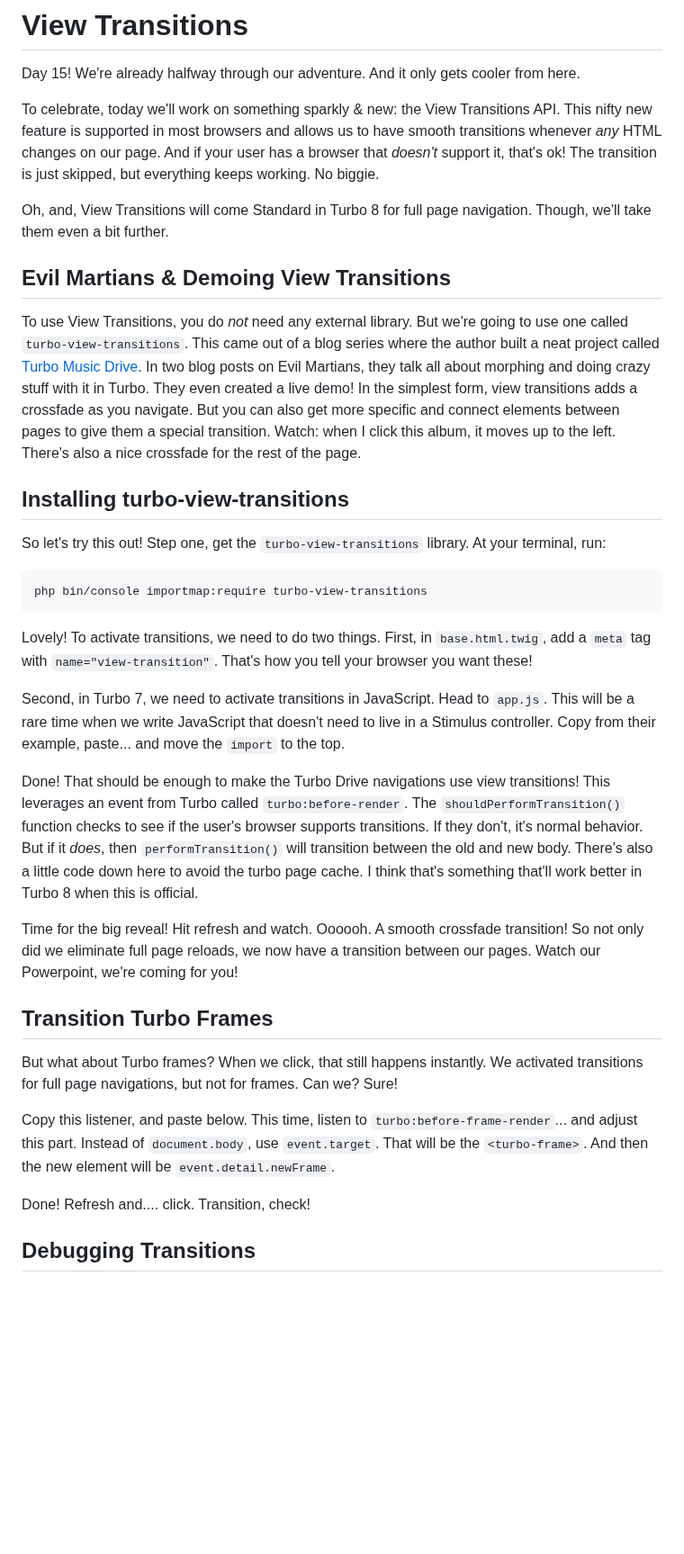
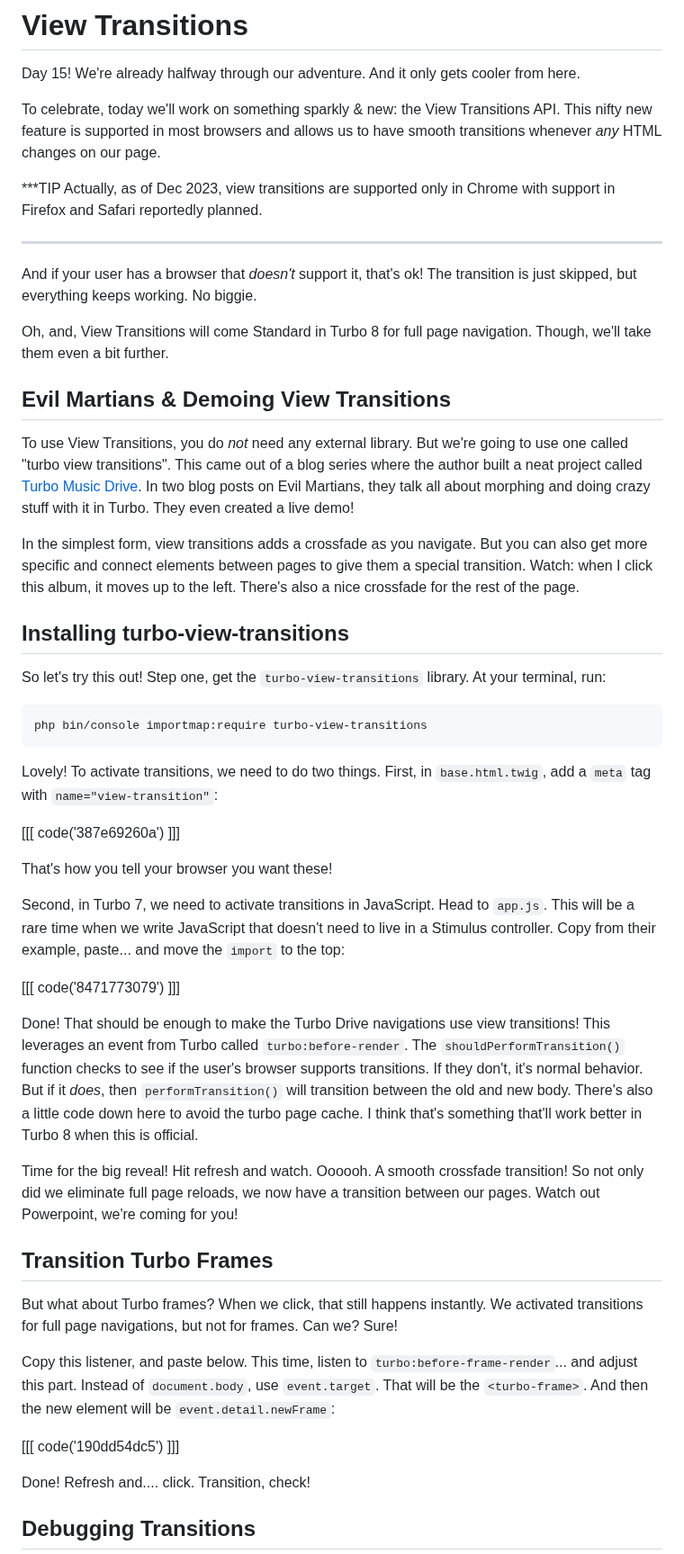
Before and after one commit to SymfonyCasts/30-days-last, a Markdown page: sfcasts/view-transitions.md, the part around one of its changes. Shown at 90% size. Drawn GitHub-style; blank space fills up the shorter version.

Commit message:
Add code blocks to the view-transitions.md

````diff
--- a/sfcasts/view-transitions.md
+++ b/sfcasts/view-transitions.md
@@ -5,9 +5,15 @@ here.
 
 To celebrate, today we'll work on something sparkly & new: the View
 Transitions API. This nifty new feature is supported in most browsers and allows us
-to have smooth transitions whenever *any* HTML changes on our page. And if your
-user has a browser that *doesn't* support it, that's ok! The transition is just
-skipped, but everything keeps working. No biggie.
+to have smooth transitions whenever *any* HTML changes on our page.
+
+***TIP
+Actually, as of Dec 2023, view transitions are supported only in Chrome with
+support in Firefox and Safari reportedly planned.
+***
+
+And if your user has a browser that *doesn't* support it, that's ok!
+The transition is just skipped, but everything keeps working. No biggie.
 
 Oh, and, View Transitions will come Standard in Turbo 8 for full page navigation.
 Though, we'll take them even a bit further.
@@ -15,14 +21,15 @@ Though, we'll take them even a bit further.
 ## Evil Martians & Demoing View Transitions
 
 To use View Transitions, you do *not* need any external library. But we're going
-to use one called `turbo-view-transitions`. This came out of a blog series
+to use one called "turbo view transitions". This came out of a blog series
 where the author built a neat project called [Turbo Music Drive](https://github.com/palkan/turbo-music-drive).
 In two blog posts on Evil Martians, they talk all about morphing and doing
-crazy stuff with it in Turbo. They even created a live demo! In the simplest form,
-view transitions adds a crossfade as you navigate. But you can also get more specific
-and connect elements between pages to give them a special transition. Watch: when
-I click this album, it moves up to the left. There's also a nice crossfade for the
-rest of the page.
+crazy stuff with it in Turbo. They even created a live demo!
+
+In the simplest form, view transitions adds a crossfade as you navigate.
+But you can also get more specific and connect elements between pages to give
+them a special transition. Watch: when I click this album, it moves up to the left.
+There's also a nice crossfade for the rest of the page.
 
 ## Installing turbo-view-transitions
 
@@ -34,13 +41,18 @@ php bin/console importmap:require turbo-view-transitions
 ```
 
 Lovely! To activate transitions, we need to do two things. First, in `base.html.twig`,
-add a `meta` tag with `name="view-transition"`. That's how you tell your browser
-you want these!
+add a `meta` tag with `name="view-transition"`:
+
+[[[ code('387e69260a') ]]]
+
+That's how you tell your browser you want these!
 
 Second, in Turbo 7, we need to activate transitions in JavaScript. Head to `app.js`.
 This will be a rare time when we write JavaScript that doesn't need to live in a
 Stimulus controller. Copy from their example, paste... and move the `import` to the
-top.
+top:
+
+[[[ code('8471773079') ]]]
 
 Done! That should be enough to make the Turbo Drive navigations use view
 transitions! This leverages an event from Turbo called `turbo:before-render`. The
@@ -52,7 +64,7 @@ that'll work better in Turbo 8 when this is official.
 
 Time for the big reveal! Hit refresh and watch. Oooooh. A smooth
 crossfade transition! So not only did we eliminate full page reloads, we now have
-a transition between our pages. Watch our Powerpoint, we're coming for you!
+a transition between our pages. Watch out Powerpoint, we're coming for you!
 
 ## Transition Turbo Frames
 
@@ -63,7 +75,9 @@ Sure!
 Copy this listener, and paste below. This time, listen to
 `turbo:before-frame-render`... and adjust this part. Instead of `document.body`,
 use `event.target`. That will be the `<turbo-frame>`. And then the new
-element will be `event.detail.newFrame`.
+element will be `event.detail.newFrame`:
+
+[[[ code('190dd54dc5') ]]]
 
 Done! Refresh and.... click. Transition, check!
 
````
Also changed, not shown: other parts of sfcasts/view-transitions.md (+16 -6 lines).
